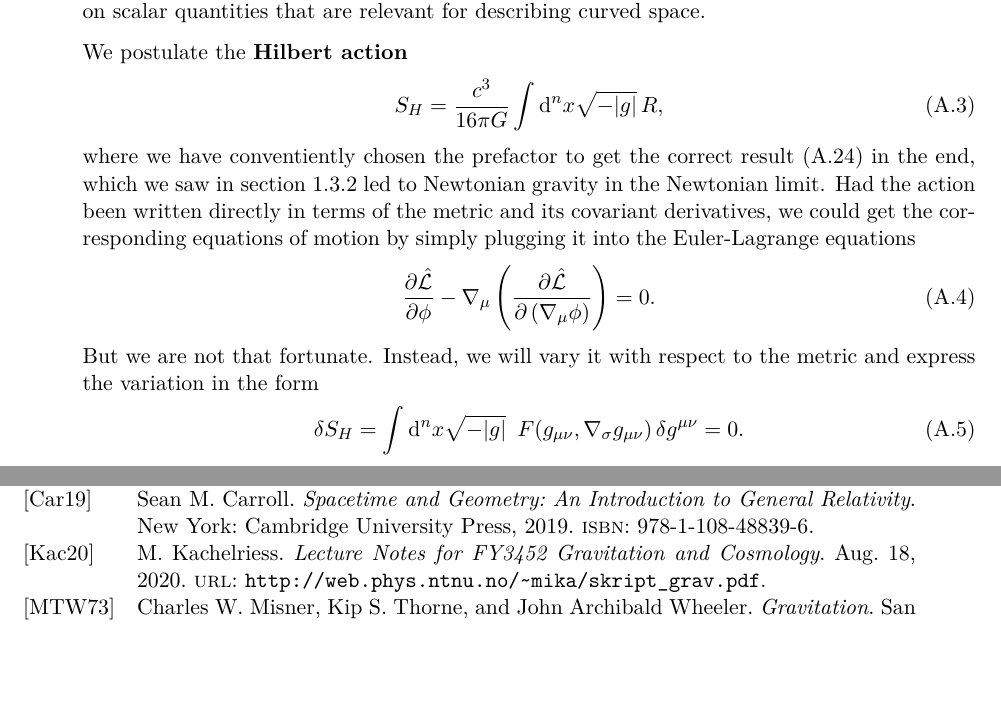
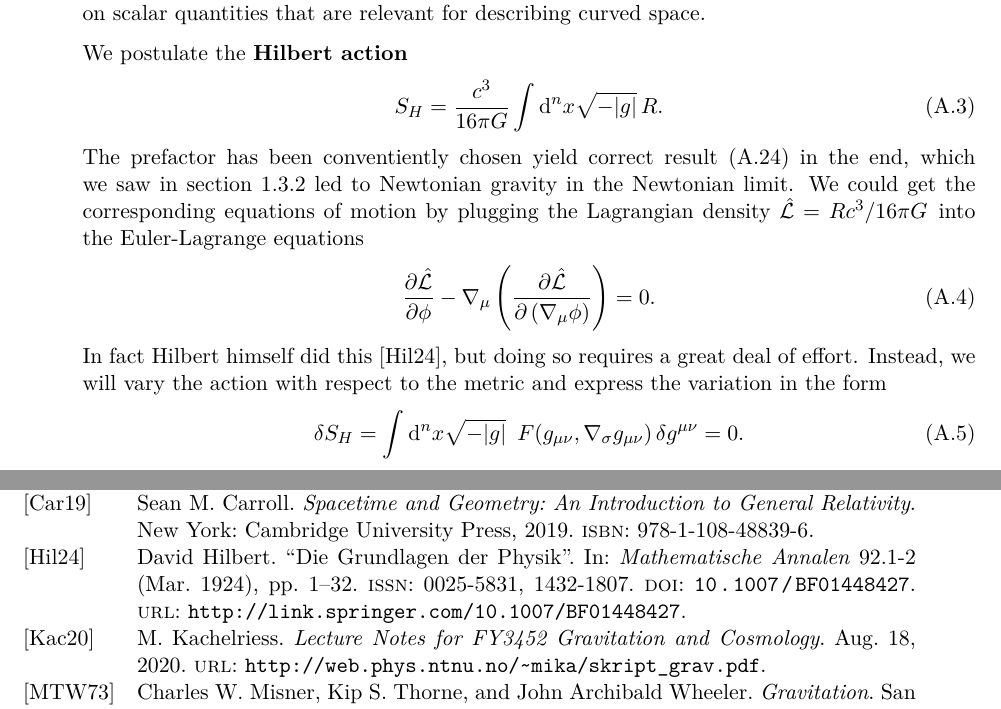
Before and after one commit to hersle/master-thesis, a LaTeX thesis (report/project.tex, which reads report/appendix/appendix.tex): two parts of pages 14 and 19 of 19, joined at a grey line, cut so that both start at the same text, the shorter picture padded with empty space. Compiled offline with XeLaTeX; TikZ figures are drawn from their code, not taken from saved files.

Commit message:
Deriving Einstein eqs from Lagrange eqs are difficult, not impossible; also cite to Hilbert who did this originally

```diff
--- a/report/appendix/appendix.tex
+++ b/report/appendix/appendix.tex
@@ -25,16 +25,16 @@ We postulate the \textbf{Hilbert action}
 	% i have x = (ct, x1, x2, x3), so I have a c "already" in the first component
 	% this is normal! see e.g. https://physics.stackexchange.com/a/322055/299916
 	% remember [R] = 1/m^2
-	S_H = \frac{c^3}{16 \pi G} \int \dif^n x \sqrt{-\det{g}} \, R ,
+	S_H = \frac{c^3}{16 \pi G} \int \dif^n x \sqrt{-\det{g}} \, R .
 	\label{eq:einstein_derivation:hilbert_action}
 \end{equation}
-where we have conventiently chosen the prefactor to get the correct result \eqref{eq:einstein_derivation:einstein_matter} in the end, which we saw in \cref{sec:einstein_to_poisson} led to Newtonian gravity in the Newtonian limit.
-Had the action been written directly in terms of the metric and its covariant derivatives, we could get the corresponding equations of motion by simply plugging it into the Euler-Lagrange equations
+The prefactor has been conventiently chosen yield correct result \eqref{eq:einstein_derivation:einstein_matter} in the end, which we saw in \cref{sec:einstein_to_poisson} led to Newtonian gravity in the Newtonian limit.
+We could get the corresponding equations of motion by plugging the Lagrangian density $\hat{\lagr} = R c^3 / 16 \pi G$ into the Euler-Lagrange equations
 \begin{equation}
 	\diffp{\hat{\lagr}}{\phi} - \nabla_\mu \left( \diffp{\hat{\lagr}}{{\left(\nabla_\mu \phi\right)}} \right) = 0 .
 \end{equation}
-But we are not that fortunate.
-Instead, we will vary it with respect to the metric and express the variation in the form
+In fact Hilbert himself did this \cite{ref:hilbert_from_lagrange}, but doing so requires a great deal of effort.
+Instead, we will vary the action with respect to the metric and express the variation in the form
 \begin{equation}
 	\variation{S_H} = \int \dif^n x \sqrt{-\det{g}} F(g_{\mu \nu}, \nabla_\sigma g_{\mu \nu}) \, \variation{g^{\mu \nu}} = 0 .
 	\label{eq:einstein_derivation:action_form}
```
Also changed, not shown: report/project.bib (+16 -0 lines).
